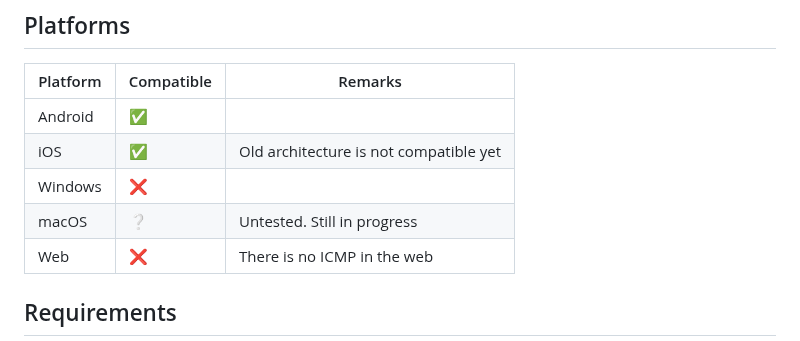
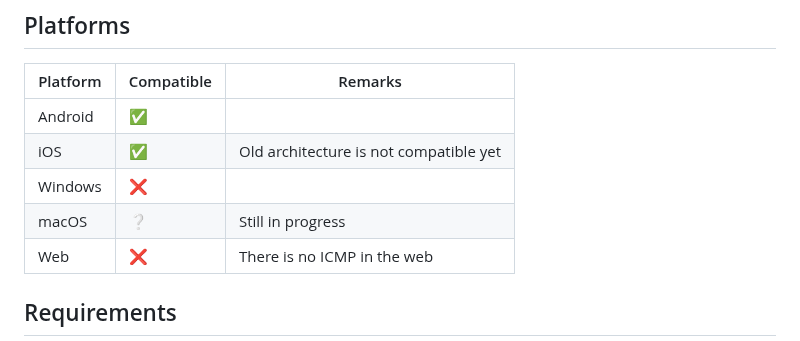
Before and after one commit to RakaDoank/ping-react-native, a Markdown page: README.md, the part around the change. Rendered like a GitHub page.

```diff
--- a/README.md
+++ b/README.md
@@ -27,7 +27,7 @@ Measure the round-trip time (RTT) by using ICMP echo request packets to the inte
 | Android  | ✅         |                                                     |
 | iOS      | ✅         | Old architecture is not compatible yet              |
 | Windows  | ❌         |
-| macOS    | ❔         | Untested. Still in progress                         |
+| macOS    | ❔         | Still in progress                                   |
 | Web      | ❌         | There is no ICMP in the web                         |
 
 ## Requirements
```
